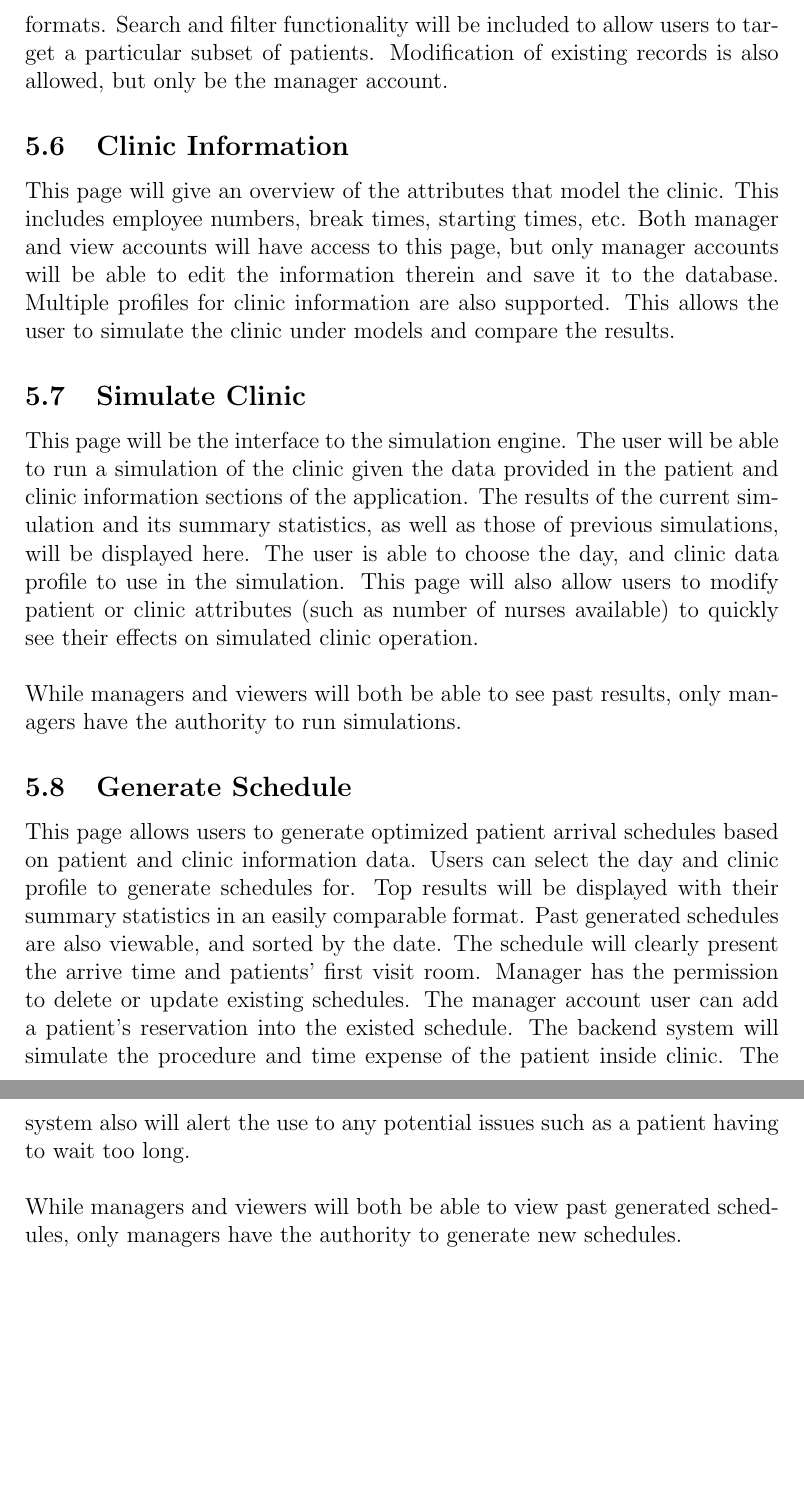
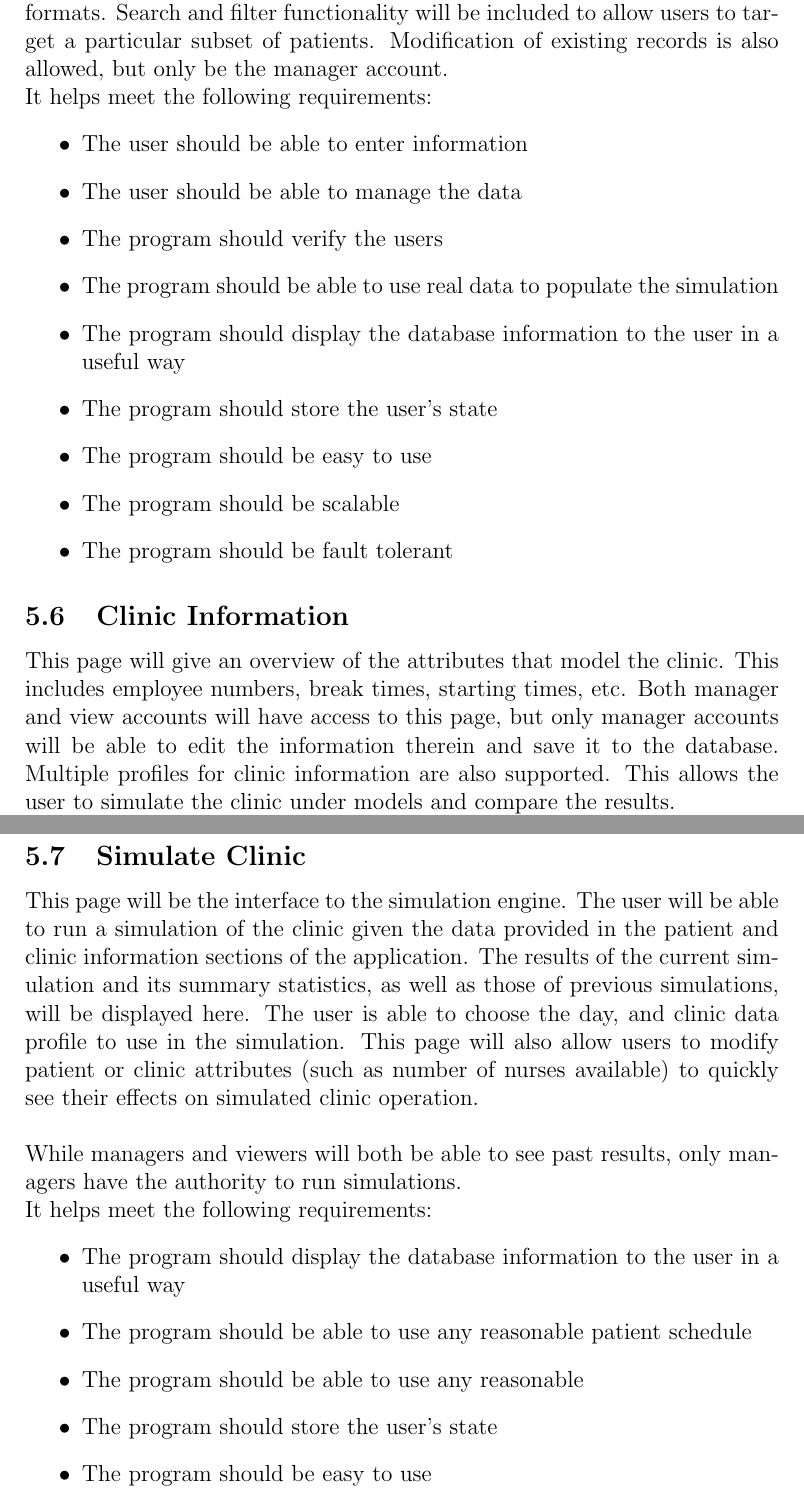
Before and after one commit to pheochromo/ClinicFlow, a LaTeX document (Docs/DesignDocument/Design document.tex): two parts of pages 15 and 16 of 26 before the commit and two parts of pages 15 and 16 of 28 after it, joined at a grey line, cut so that both start at the same text, the shorter picture padded with empty space. The pictures show the PDF file Docs/DesignDocument/Design document.pdf that the author committed with the source.

Commit message:
Design document completely revised, some one please review

```diff
--- a/Docs/DesignDocument/Design document.tex
+++ b/Docs/DesignDocument/Design document.tex
@@ -234,30 +232,63 @@ The user has to log in with the correct account and password before using the sy
+It helps meet the following requirements:
+\begin{itemize}
+	\item The program should verify the users
+	\item The non-functional security requirements are enforced here
+\end{itemize}
 
 \subsection{Main Menu}
-This page outlines general information such as today’s reservation schedule, today’s patients in list, and patients need schedule for next day which can give the user a quick overview. This page can guide the user to patient information,clinic information, clinic simulation, and schedule generation pages.
+This page outlines general information such as today’s reservation schedule, today’s patients in list, and patients need schedule for next day which can give the user a quick overview. This page can guide the user to patient information,clinic information, clinic simulation, and schedule generation pages. \\
+It helps meet the following requirements:
+\begin{itemize}
+	\item The program should return to the main menu in case of errors
+	\item The application should have a clean design
+\end{itemize}
 
 \subsection{Patient Information}
 The manager account user can insert patient specific information such as name/id, appointment time, and required procedures into the system’s database. There is a list of empty fields for the user to fill up. The fields for appointment time and procedures are vital and must be entered in order to add the patient to the system, while other fields may be optional . The save button will validate the inputs before saving the patient data into database. The validation function will check the inputs to ensure the data consistency. If errors occur, the system will retain the inputs and inform the user of the source of error. Bulk patient data import is also supported through import of standardized csv files.
 
 \noindent \newline
 Both manager and view accounts are able to also see information on all patients current in the system. This will be presented both as list and timetable formats. Search and filter functionality will be included to allow users to target a particular subset of patients. Modification of existing records is also allowed, but only be the manager account.
+\\
+It helps meet the following requirements:
+\begin{itemize}
+	\item The user should be able to enter information
+	\item The user should be able to manage the data
+	\item The program should verify the users
+	\item The program should be able to use real data to populate the simulation
+	\item The program should display the database information to the user in a useful way
+	\item The program should store the user's state
+	\item The program should be easy to use
+	\item The program should be scalable
+	\item The program should be fault tolerant
+\end{itemize}
+
 
 \subsection{Clinic Information}
 This page will give an overview of the attributes that model the clinic. This includes employee numbers, break times, starting times, etc. Both manager and view accounts will have access to this page, but only manager accounts will be able to edit the information therein and save it to the database. Multiple profiles for clinic information are also supported. This allows the user to simulate the clinic under models and compare the results.
+\\
+It helps meet the following requirements:
+\begin{itemize}
+	\item The program should verify the users
+	\item The program should be able to use real data to populate the simulation
+	\item The program should display the database information to the user in a useful way
+	\item The program should store the user's state
+	\item The program should be easy to use
+\end{itemize}
 
 \subsection{Simulate Clinic}
 This page will be the interface to the simulation engine. The user will be able to run a simulation of the clinic given the data provided in the patient and clinic information sections of the application. The results of the current simulation and its summary statistics, as well as those of previous simulations, will be displayed here. The user is able to choose the day, and clinic data profile to use in the simulation. This page will also allow users to modify patient or clinic attributes (such as number of nurses available) to quickly see their effects on simulated clinic operation.
 
 \noindent \newline
 While managers and viewers will both be able to see past results, only managers have the authority to run simulations.
-
-\subsection{Generate Schedule}
-This page allows users to generate optimized patient arrival schedules based on patient and clinic information data. Users can select the day and clinic profile to generate schedules for. Top results will be displayed with their summary statistics in an easily comparable format. Past generated schedules are also viewable, and sorted by the date. The schedule will clearly present the arrive time and patients’ first visit room.  Manager has the permission to delete or update existing schedules. The manager account user can add a patient’s reservation into the existed schedule. The backend system will simulate the procedure and time expense of the patient inside clinic. The system also will alert the use to any potential issues such as a patient having to wait too long.
-
-\noindent \newline
-While managers and viewers will both be able to view past generated schedules, only managers have the authority to generate new schedules.
-
-
-
+\\
+It helps meet the following requirements:
+\begin{itemize}
+	\item The program should display the database information to the user in a useful way
+	\item The program should be able to use any reasonable patient schedule
+	\item The program should be able to use any reasonable
+	\item The program should store the user's state
+	\item The program should be easy to use
+\end{itemize}
 
 \section{Simulation Engine}
 
@@ -484,7 +515,7 @@ Clinic Create is the component of the overall design responisble for taking the
 	\end{itemize}
 \end{itemize}
 
-\section{Database Structure}
+\section{Database: Database Structure}
 
 \subsection{Implementation Details}
 MongoDB will be used as a database to store all input data related to modeling the clinic, as well as output data generated from simulation. The database will also be used to recall previously stored data. MongoDB does not have a rigid structure, but its simplicity is well suited for this project. All data sets will be stored in a corresponding MongoDB collection. All data has a key attribute to improve searching efficiency and avoid duplication.
@@ -542,11 +573,23 @@ Final patient end time & 17:00        \\ \hline
 \subsection{Sanitation}
 Simulation engine relies on the format and accuracy of data. The patterns of data must match the pattern inside simulation engine to ensure the simulation engine runs properly. Upon insertion or modification of data, a validation process verifies the inputs or changes before storing into database. Invalid inputs or changes would be rejected and the system would inform the reason for rejection. If no error in input or changes is detected, the system should allow the updates.
 
+\subsection{Requirements}
+The Database section helps meet the following requirements :
+\begin{itemize}
+	\item The program should allow the user to enter data
+	\item The user should be able to manage the data
+	\item The system should store previous simulations in the data base
+	\item The system should be scalable
+\end{itemize}
 
-\section{Web Application Design}
+
+\section{Controls: Web Application Design}
 
 \subsection{Frameworks}
 The Django framework is used in this project. It provides the users with a way to access the simulation engine, which includes import data, running the simulation and utilizing other functions, and presents the simulation results in a concise and clear manner. At the same time, It helps to organize the backend structure of the project, even though it also supports the front end user interface. The following is a breakdown of the framework as it applies to our project.
 
+\subsection{models.py}
+These files integrate the \textit{Simulation Engine}. They also deal with data flow from database to the simulation engine, and sends the corresponding outputs of the engine to the views.py. Other modules may be required to interact with the MongoDB as a database interface. \\
+
+It helps meet the following requirements :
 \begin{itemize}
-\item models.py:
@@ -556,8 +596,24 @@ when the users send requests to the presetting URL address, it acts as a router
-\item test.py:
-for the later testing cases, it ensures the backend works correctly and meets the design requirements.
-\item  urls.py:
-stores the settings of the URL address for users to visit.
+	\item The simulation should generate realisitic simulations, and present that information in a usable way.
+	\item The system should be fault tolerant
 \end{itemize}
 
+\subsection{views.py}
+It consists of static folder and templates folders. When the users send requests to the presetting URL address, it acts as a router and directs the users to pages that are generated from the template html in the templates folder. Since the static template HTML will be merged into the simulation results by a dynamic mechanism, the users can view the simulation results and operate the simulation engine instantly. \\
+
+It helps meet the following requirements :
+\begin{itemize}
+	\item The user should be able to manage the data on the system
+	\item The system should be able to store the state of the program
+	\item The system should be responsive and quick to use
+\end{itemize}
+
+\subsection{test.py}
+To be used for testing cases, it ensures the backend works correctly and meets the design requirements.\\
+It helps meet the following requirements :
+\begin{itemize}
+	\item The system should be fault tolerant
+\end{itemize}
+\subsection{urls.py}
+This stores the settings of the URL address for users to visit.
 
 \end{document}
```
Also changed, not shown: Docs/DesignDocument/Design document.pdf, Docs/DesignDocument/Design document.tex (19 more changed lines).
